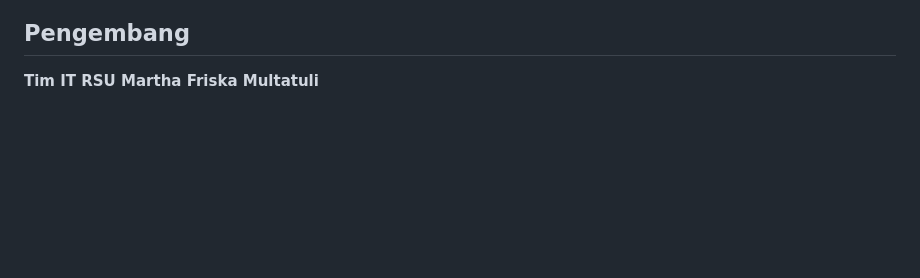
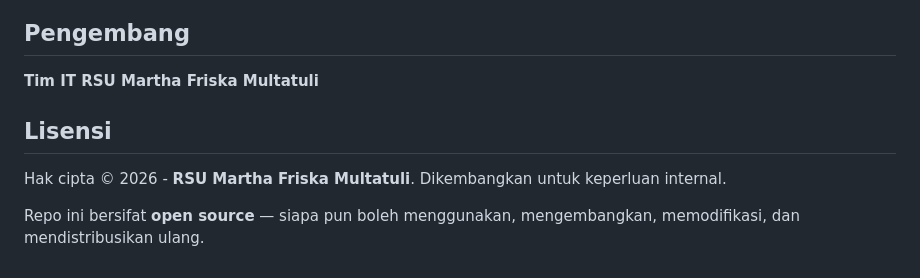
Before and after one commit to rezalaga/Simgos-Scheduler-Web-Based, a Markdown page: README.md, the part around the change. GitHub-like rendering; blank space fills up the shorter version.

```diff
--- a/README.md
+++ b/README.md
@@ -87,3 +87,9 @@ Container akan:
 ## Pengembang
 
 **Tim IT RSU Martha Friska Multatuli**
+
+## Lisensi
+
+Hak cipta © 2026 - **RSU Martha Friska Multatuli**. Dikembangkan untuk keperluan internal.
+
+Repo ini bersifat **open source** — siapa pun boleh menggunakan, mengembangkan, memodifikasi, dan mendistribusikan ulang.
```
